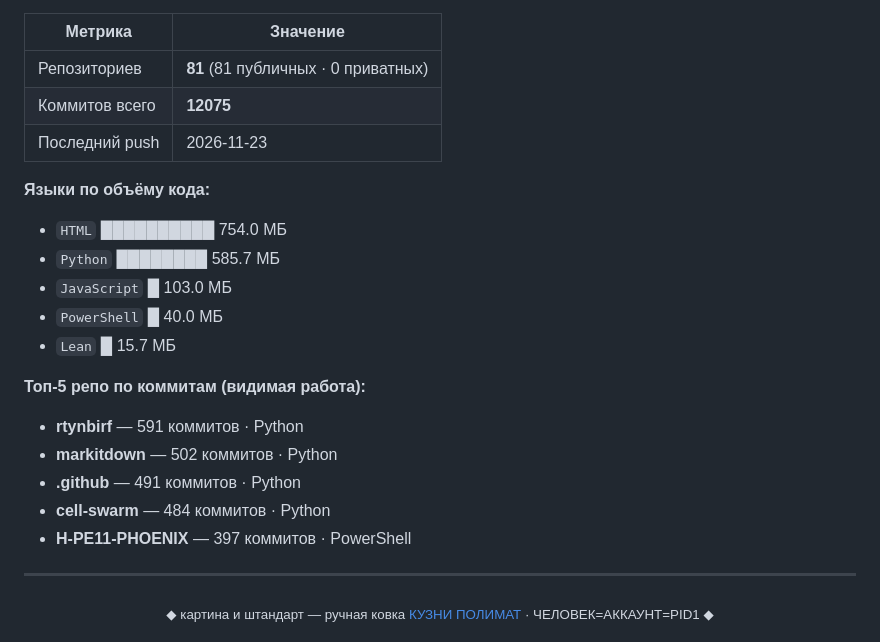
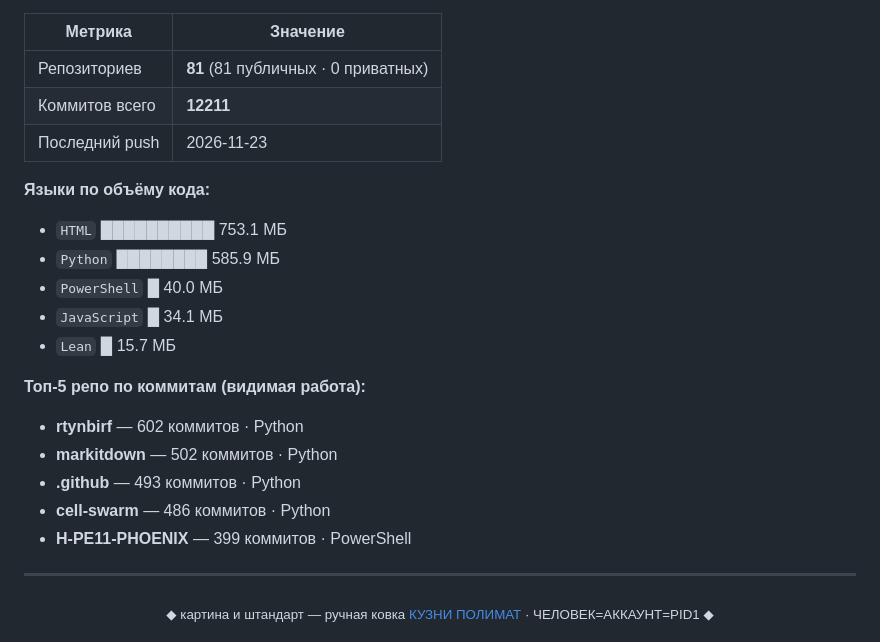
Before and after one commit to rtynbirf/rtynbirf, a Markdown page: README.md, the part around one of its changes. GitHub-like rendering.

Commit message:
ЖИВОЙ МОДУЛЬ: лица (0 перекрашено, 81 не ушли), ЖИВАЯ КАРТА (81 тел, Σ 12211 коммитов), КУЗНЯ-ЖИВАЯ переписала 3 витрин(assets/forge-city.svg, assets/forge-swarm.svg, swarm_health.json) · реальность = числам · ИЗДАНИЕ r20-ЖИВОЕ · ORNAMENTAL MYTHO-REALISM · REVE=РЕВО

```diff
--- a/README.md
+++ b/README.md
@@ -415,22 +415,22 @@ AGENTS.md» (2026-02-12, по аннотации): раздутые context-фа
 | Метрика | Значение |
 |---|---|
 | Репозиториев | **81** (81 публичных · 0 приватных) |
-| Коммитов всего | **12075** |
+| Коммитов всего | **12211** |
 | Последний push | 2026-11-23 |
 
 **Языки по объёму кода:**
-- `HTML` ██████████ 754.0 МБ
-- `Python` ████████ 585.7 МБ
-- `JavaScript` █ 103.0 МБ
+- `HTML` ██████████ 753.1 МБ
+- `Python` ████████ 585.9 МБ
 - `PowerShell` █ 40.0 МБ
+- `JavaScript` █ 34.1 МБ
 - `Lean` █ 15.7 МБ
 
 **Топ-5 репо по коммитам (видимая работа):**
-- **rtynbirf** — 591 коммитов · Python
+- **rtynbirf** — 602 коммитов · Python
 - **markitdown** — 502 коммитов · Python
-- **.github** — 491 коммитов · Python
-- **cell-swarm** — 484 коммитов · Python
-- **H-PE11-PHOENIX** — 397 коммитов · PowerShell
+- **.github** — 493 коммитов · Python
+- **cell-swarm** — 486 коммитов · Python
+- **H-PE11-PHOENIX** — 399 коммитов · PowerShell
 <!-- SWARM:END -->
 
 <!--ФОРЖ:ПОДВАЛ-->
```
Also changed, not shown: other parts of README.md (+1 -1 lines), live-map.png, 3 other files.
